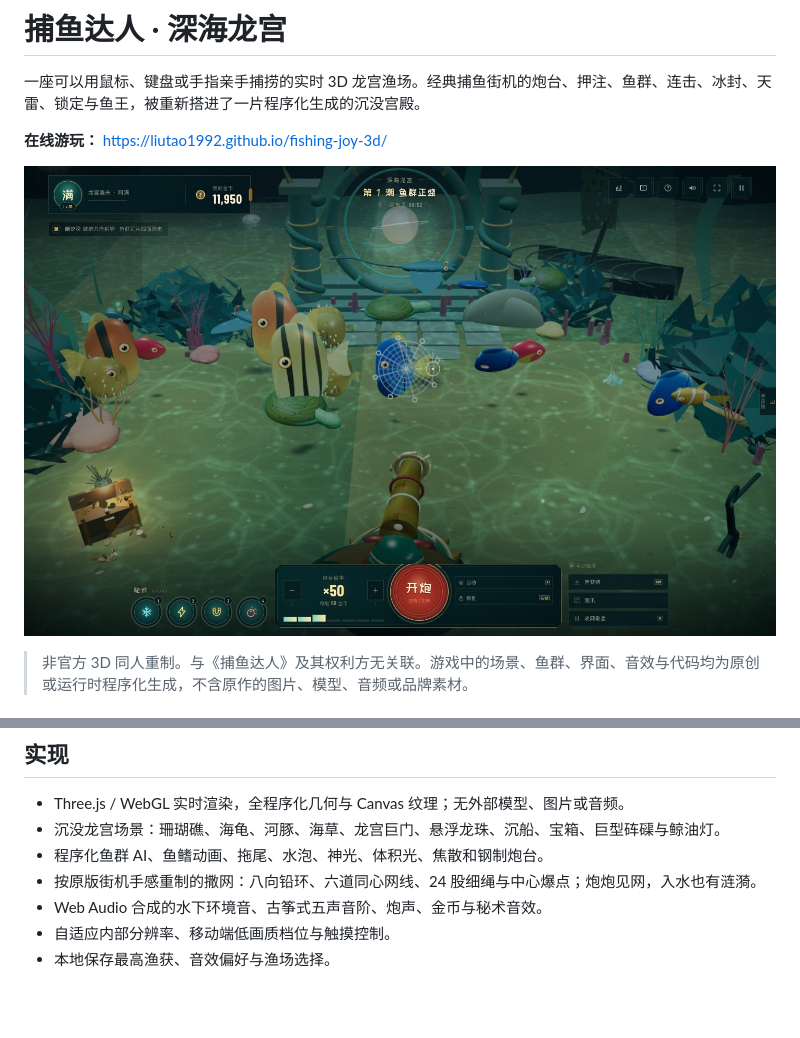
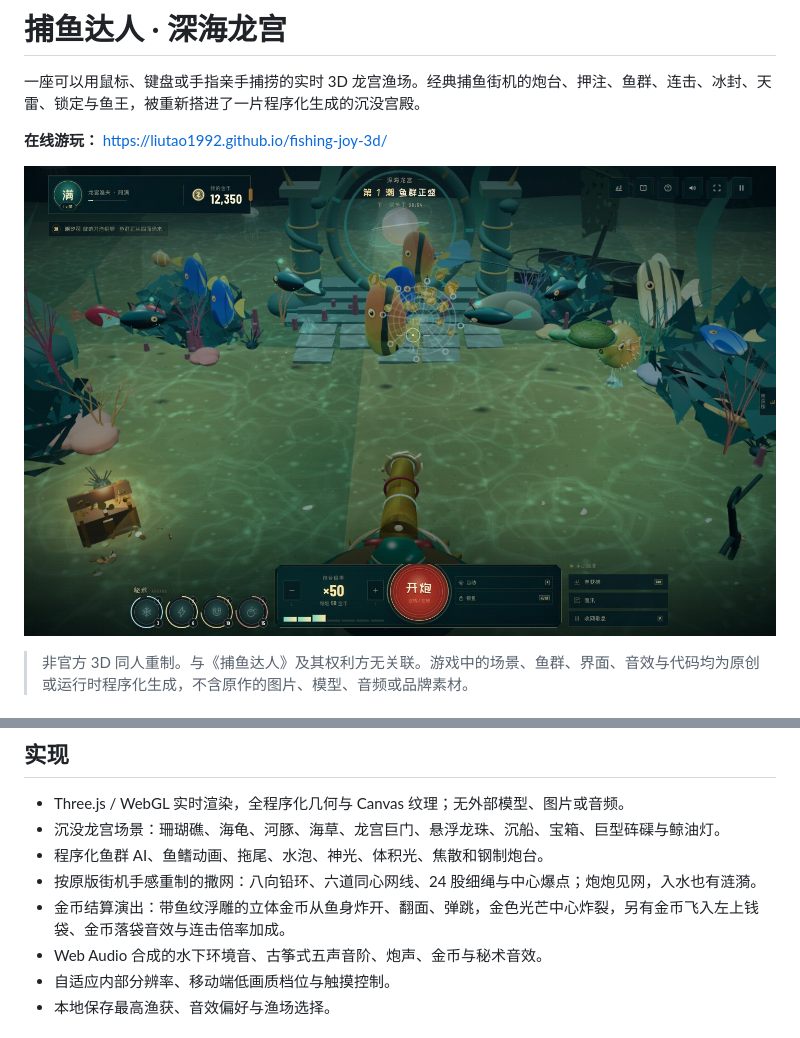
Before and after one commit to liutao1992/fishing-joy-3d, a Markdown page: README.md, 2 parts joined by grey strips. Drawn GitHub-style; pictures changed too: preview-game.jpg; blank space fills up the shorter version.

```diff
--- a/README.md
+++ b/README.md
@@ -57,6 +57,7 @@
 - 沉没龙宫场景：珊瑚礁、海龟、河豚、海草、龙宫巨门、悬浮龙珠、沉船、宝箱、巨型砗磲与鲸油灯。
 - 程序化鱼群 AI、鱼鳍动画、拖尾、水泡、神光、体积光、焦散和钢制炮台。
 - 按原版街机手感重制的撒网：八向铅环、六道同心网线、24 股细绳与中心爆点；炮炮见网，入水也有涟漪。
+- 金币结算演出：带鱼纹浮雕的立体金币从鱼身炸开、翻面、弹跳，金色光芒中心炸裂，另有金币飞入左上钱袋、金币落袋音效与连击倍率加成。
 - Web Audio 合成的水下环境音、古筝式五声音阶、炮声、金币与秘术音效。
 - 自适应内部分辨率、移动端低画质档位与触摸控制。
 - 本地保存最高渔获、音效偏好与渔场选择。
```
Also changed, not shown: 5 other files.
